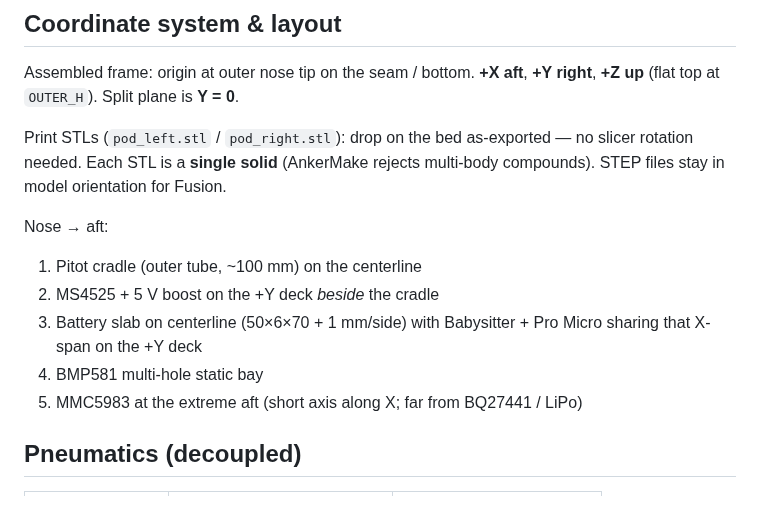
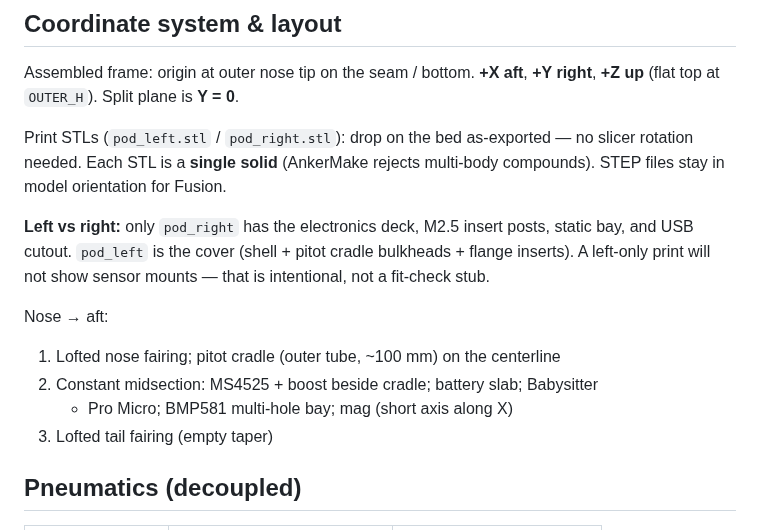
Before and after one commit to westphae/kingfisher, a Markdown page: enclosures/pod/pod_enclosure.md, the part around the change. Rendered like a GitHub page.

Commit message:
docs(enclosures): describe faired shell and right-only board mounts
Co-authored-by: Eric Westphal <westphae@users.noreply.github.com>

```diff
--- a/enclosures/pod/pod_enclosure.md
+++ b/enclosures/pod/pod_enclosure.md
@@ -40,14 +40,17 @@ Print STLs (`pod_left.stl` / `pod_right.stl`): drop on the bed as-exported —
 no slicer rotation needed. Each STL is a **single solid** (AnkerMake rejects
 multi-body compounds). STEP files stay in model orientation for Fusion.
 
+**Left vs right:** only `pod_right` has the electronics deck, M2.5 insert
+posts, static bay, and USB cutout. `pod_left` is the cover (shell + pitot
+cradle bulkheads + flange inserts). A left-only print will not show sensor
+mounts — that is intentional, not a fit-check stub.
+
 Nose → aft:
 
-1. Pitot cradle (outer tube, ~100 mm) on the centerline
-2. MS4525 + 5 V boost on the +Y deck *beside* the cradle
-3. Battery slab on centerline (50×6×70 + 1 mm/side) with Babysitter + Pro Micro
-   sharing that X-span on the +Y deck
-4. BMP581 multi-hole static bay
-5. MMC5983 at the extreme aft (short axis along X; far from BQ27441 / LiPo)
+1. Lofted nose fairing; pitot cradle (outer tube, ~100 mm) on the centerline
+2. Constant midsection: MS4525 + boost beside cradle; battery slab; Babysitter
+   + Pro Micro; BMP581 multi-hole bay; mag (short axis along X)
+3. Lofted tail fairing (empty taper)
 
 ## Pneumatics (decoupled)
 
```
